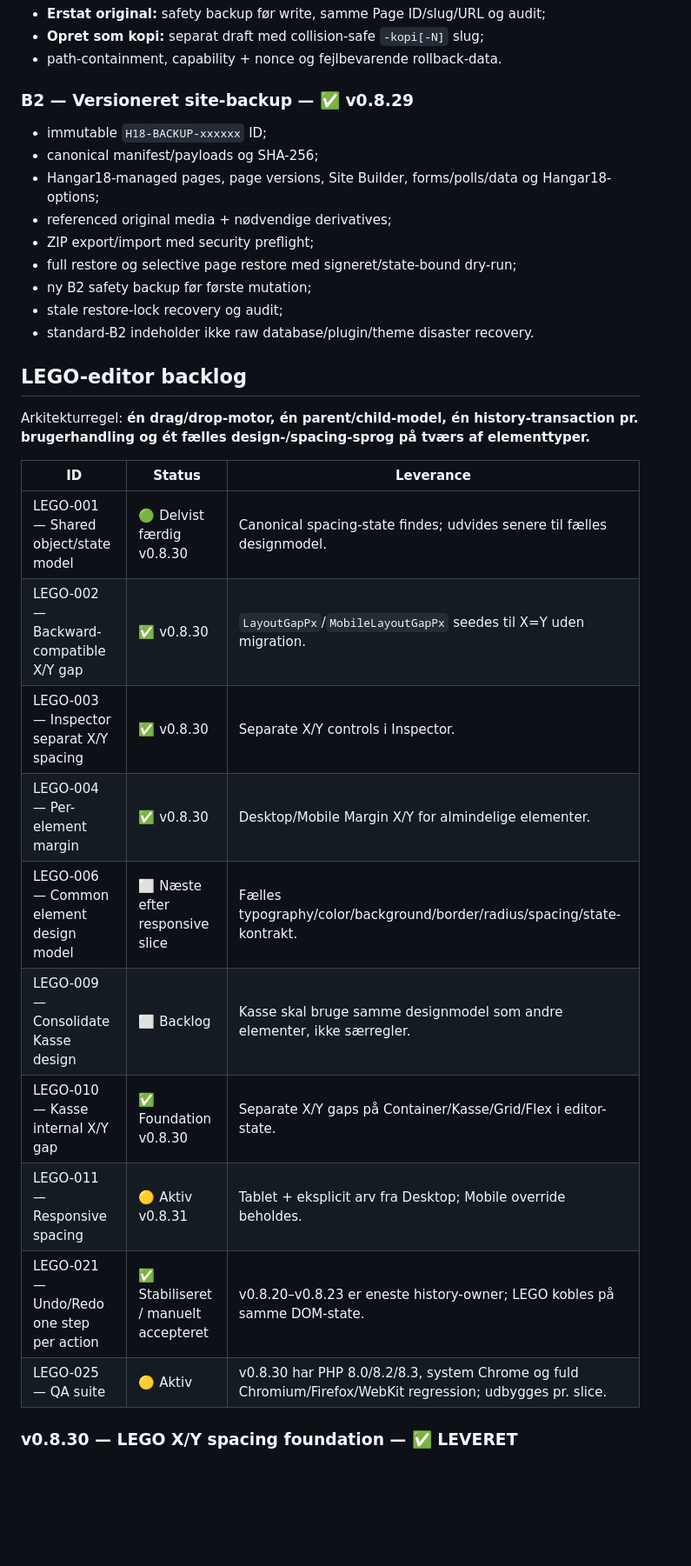
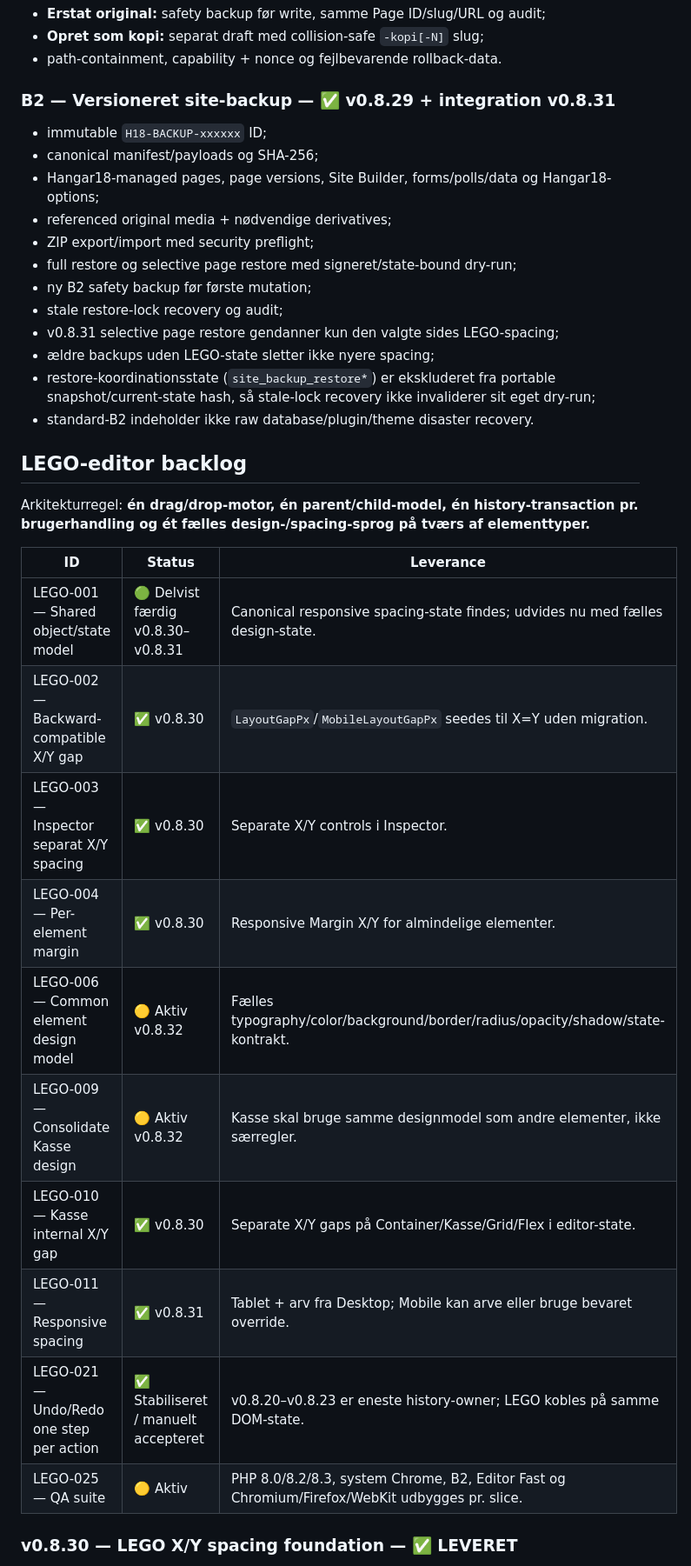
Before and after one commit to phenixdk2020/hangar18-manager, a Markdown page: docs/integration-backlog-after-ud120.md, the part around one of its changes. Shown at 87% size. Drawn GitHub-style; blank space fills up the shorter version.

```diff
--- a/docs/integration-backlog-after-ud120.md
+++ b/docs/integration-backlog-after-ud120.md
@@ -123,7 +124,7 @@ Undo/Redo er manuelt accepteret og fortsat én autoritativ history-stack:
 - **Opret som kopi:** separat draft med collision-safe `-kopi[-N]` slug;
 - path-containment, capability + nonce og fejlbevarende rollback-data.
 
-### B2 — Versioneret site-backup — ✅ v0.8.29
+### B2 — Versioneret site-backup — ✅ v0.8.29 + integration v0.8.31
 
 - immutable `H18-BACKUP-xxxxxx` ID;
 - canonical manifest/payloads og SHA-256;
@@ -133,6 +134,9 @@ Undo/Redo er manuelt accepteret og fortsat én autoritativ history-stack:
 - full restore og selective page restore med signeret/state-bound dry-run;
 - ny B2 safety backup før første mutation;
 - stale restore-lock recovery og audit;
+- v0.8.31 selective page restore gendanner kun den valgte sides LEGO-spacing;
+- ældre backups uden LEGO-state sletter ikke nyere spacing;
+- restore-koordinationsstate (`site_backup_restore*`) er ekskluderet fra portable snapshot/current-state hash, så stale-lock recovery ikke invaliderer sit eget dry-run;
 - standard-B2 indeholder ikke raw database/plugin/theme disaster recovery.
 
 ## LEGO-editor backlog
@@ -141,16 +145,16 @@ Arkitekturregel: **én drag/drop-motor, én parent/child-model, én history-tran
 
 | ID | Status | Leverance |
 |---|---|---|
-| LEGO-001 — Shared object/state model | 🟢 Delvist færdig v0.8.30 | Canonical spacing-state findes; udvides senere til fælles designmodel. |
+| LEGO-001 — Shared object/state model | 🟢 Delvist færdig v0.8.30–v0.8.31 | Canonical responsive spacing-state findes; udvides nu med fælles design-state. |
 | LEGO-002 — Backward-compatible X/Y gap | ✅ v0.8.30 | `LayoutGapPx`/`MobileLayoutGapPx` seedes til X=Y uden migration. |
 | LEGO-003 — Inspector separat X/Y spacing | ✅ v0.8.30 | Separate X/Y controls i Inspector. |
-| LEGO-004 — Per-element margin | ✅ v0.8.30 | Desktop/Mobile Margin X/Y for almindelige elementer. |
-| LEGO-006 — Common element design model | ⬜ Næste efter responsive slice | Fælles typography/color/background/border/radius/spacing/state-kontrakt. |
-| LEGO-009 — Consolidate Kasse design | ⬜ Backlog | Kasse skal bruge samme designmodel som andre elementer, ikke særregler. |
-| LEGO-010 — Kasse internal X/Y gap | ✅ Foundation v0.8.30 | Separate X/Y gaps på Container/Kasse/Grid/Flex i editor-state. |
-| LEGO-011 — Responsive spacing | 🟡 Aktiv v0.8.31 | Tablet + eksplicit arv fra Desktop; Mobile override beholdes. |
+| LEGO-004 — Per-element margin | ✅ v0.8.30 | Responsive Margin X/Y for almindelige elementer. |
+| LEGO-006 — Common element design model | 🟡 Aktiv v0.8.32 | Fælles typography/color/background/border/radius/opacity/shadow/state-kontrakt. |
+| LEGO-009 — Consolidate Kasse design | 🟡 Aktiv v0.8.32 | Kasse skal bruge samme designmodel som andre elementer, ikke særregler. |
+| LEGO-010 — Kasse internal X/Y gap | ✅ v0.8.30 | Separate X/Y gaps på Container/Kasse/Grid/Flex i editor-state. |
+| LEGO-011 — Responsive spacing | ✅ v0.8.31 | Tablet + arv fra Desktop; Mobile kan arve eller bruge bevaret override. |
 | LEGO-021 — Undo/Redo one step per action | ✅ Stabiliseret / manuelt accepteret | v0.8.20–v0.8.23 er eneste history-owner; LEGO kobles på samme DOM-state. |
-| LEGO-025 — QA suite | 🟡 Aktiv | v0.8.30 har PHP 8.0/8.2/8.3, system Chrome og fuld Chromium/Firefox/WebKit regression; udbygges pr. slice. |
+| LEGO-025 — QA suite | 🟡 Aktiv | PHP 8.0/8.2/8.3, system Chrome, B2, Editor Fast og Chromium/Firefox/WebKit udbygges pr. slice. |
 
 ### v0.8.30 — LEGO X/Y spacing foundation — ✅ LEVERET
 
```
Also changed, not shown: other parts of docs/integration-backlog-after-ud120.md (+42 -29 lines).
